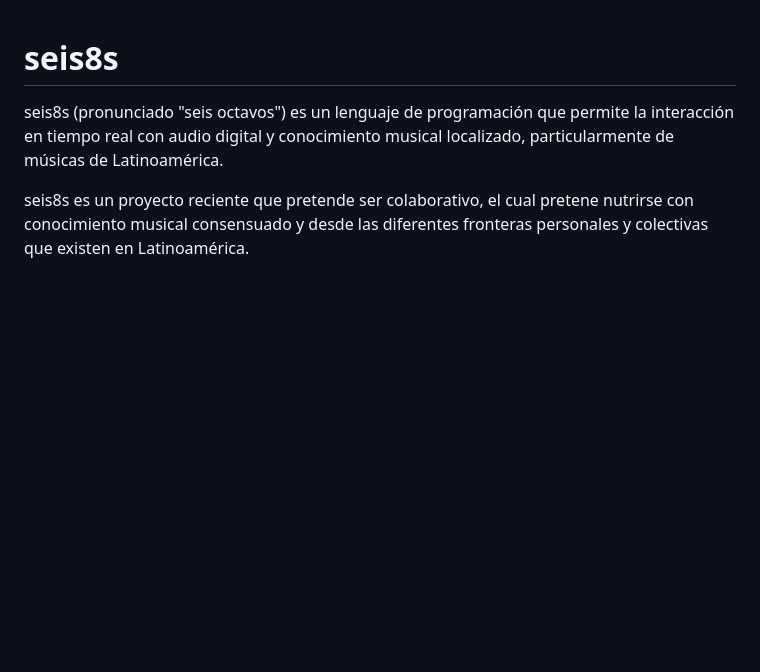
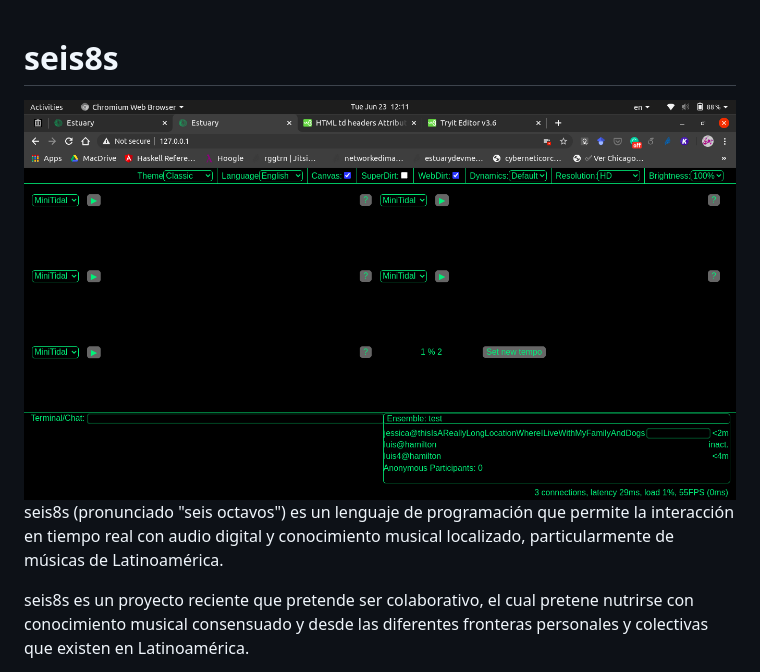
Before and after one commit to luisnavarrodelangel/seis8s, a Markdown page: README.md, the part around the change. Drawn GitHub-style; pictures changed too: fotos/portada.png (added); blank space fills up the shorter version.

Commit message:
referencia

```diff
--- a/README.md
+++ b/README.md
@@ -1,4 +1,6 @@
 # seis8s
+
+<img src="fotos/portada.png" title="Seis8s" alt="Seis8s">
 
 seis8s (pronunciado "seis octavos") es un lenguaje de programación que permite la interacción en tiempo real con audio digital y conocimiento musical localizado, particularmente de músicas de Latinoamérica.
 
```
